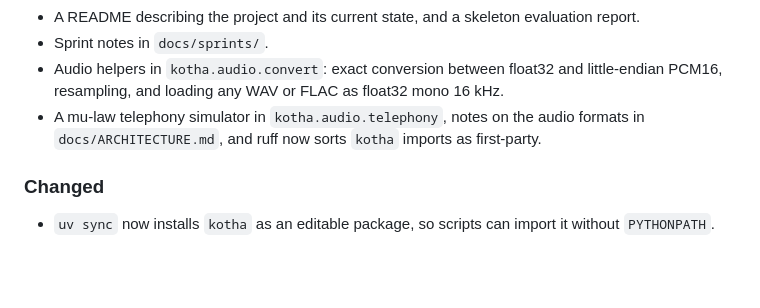
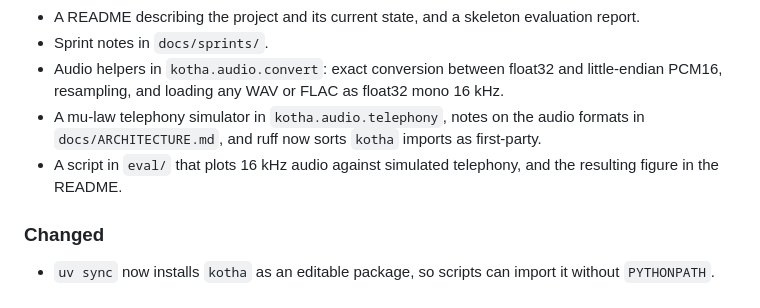
Before and after one commit to KsKarim7/Kotha, a Markdown page: CHANGELOG.md, the part around the change. Drawn GitHub-style; blank space fills up the shorter version.

```diff
--- a/CHANGELOG.md
+++ b/CHANGELOG.md
@@ -18,6 +18,7 @@ The format is based on [Keep a Changelog](https://keepachangelog.com/en/1.1.0/).
 - Sprint notes in `docs/sprints/`.
 - Audio helpers in `kotha.audio.convert`: exact conversion between float32 and little-endian PCM16, resampling, and loading any WAV or FLAC as float32 mono 16 kHz.
 - A mu-law telephony simulator in `kotha.audio.telephony`, notes on the audio formats in `docs/ARCHITECTURE.md`, and ruff now sorts `kotha` imports as first-party.
+- A script in `eval/` that plots 16 kHz audio against simulated telephony, and the resulting figure in the README.
 
 ### Changed
 
```
Also changed, not shown: README.md (+13 -0 lines), docs/STUDY.md (+7 -0 lines), docs/img/spectrogram_telephony.png (added), 4 other files.
